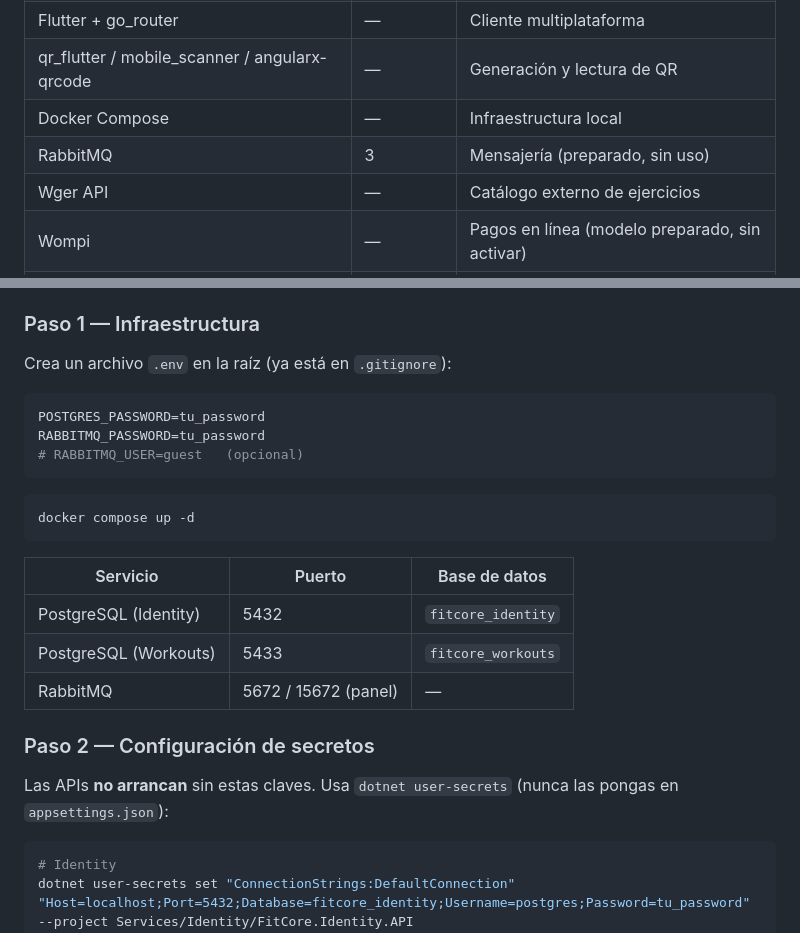
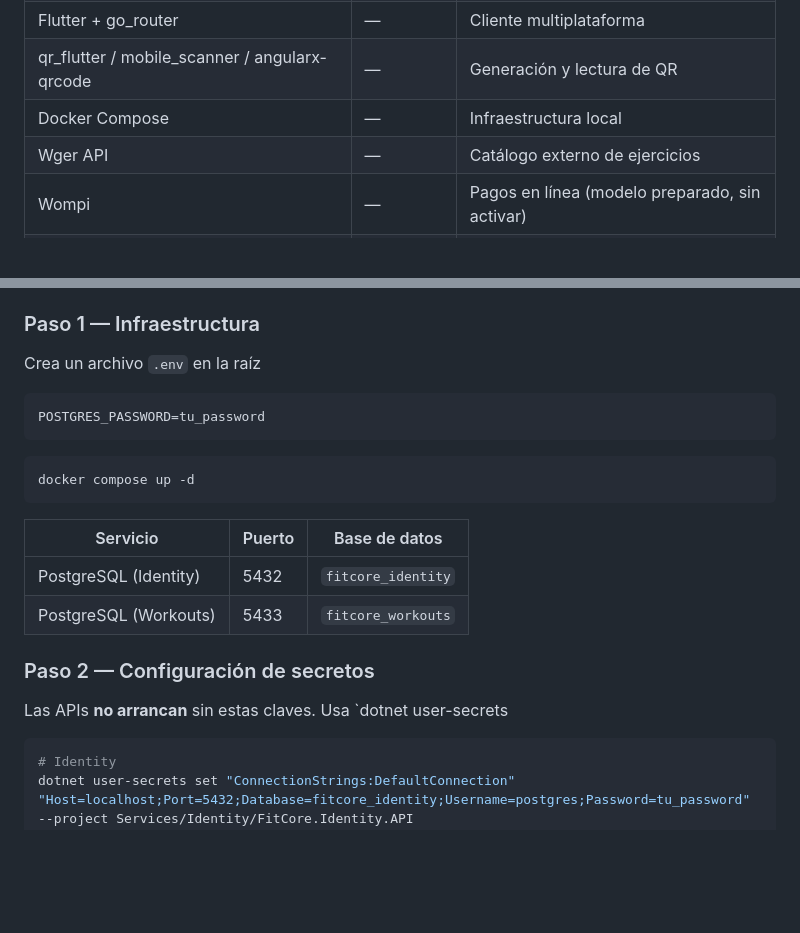
Before and after one commit to JulianjSirius/fitcore, a Markdown page: README.md, 2 parts joined by grey strips. Rendered like a GitHub page; blank space fills up the shorter version.

````diff
--- a/README.md
+++ b/README.md
@@ -156,7 +150,6 @@ Angular y Flutter tienen las mismas pantallas: login, registro, dashboard, usuar
 | Flutter + go_router | — | Cliente multiplataforma |
 | qr_flutter / mobile_scanner / angularx-qrcode | — | Generación y lectura de QR |
 | Docker Compose | — | Infraestructura local |
-| RabbitMQ | 3 | Mensajería (preparado, sin uso) |
 | Wger API | — | Catálogo externo de ejercicios |
 | Wompi | — | Pagos en línea (modelo preparado, sin activar) |
 | xUnit + WebApplicationFactory | — | Pruebas de backend |
@@ -223,12 +216,10 @@ El **Dueño** es un administrador con el claim `NivelAcceso = Dueño`, que se em
 - Flutter SDK (opcional, solo para `Fitcore_app`)
 
 ### Paso 1 — Infraestructura
-Crea un archivo `.env` en la raíz (ya está en `.gitignore`):
+Crea un archivo `.env` en la raíz
 
 ```env
 POSTGRES_PASSWORD=tu_password
-RABBITMQ_PASSWORD=tu_password
-# RABBITMQ_USER=guest   (opcional)
 ```
 
 ```bash
@@ -239,10 +230,9 @@ docker compose up -d
 |---|---|---|
 | PostgreSQL (Identity) | 5432 | `fitcore_identity` |
 | PostgreSQL (Workouts) | 5433 | `fitcore_workouts` |
-| RabbitMQ | 5672 / 15672 (panel) | — |
 
 ### Paso 2 — Configuración de secretos
-Las APIs **no arrancan** sin estas claves. Usa `dotnet user-secrets` (nunca las pongas en `appsettings.json`):
+Las APIs **no arrancan** sin estas claves. Usa `dotnet user-secrets
 
 ```bash
 # Identity
````
Also changed, not shown: other parts of README.md (+5 -31 lines).
